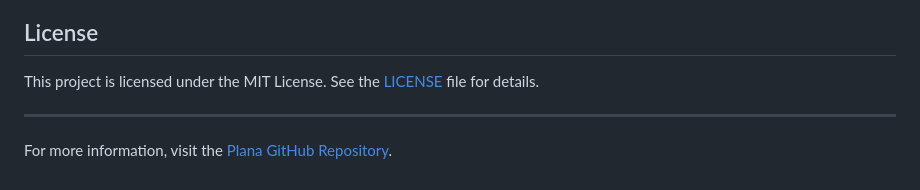
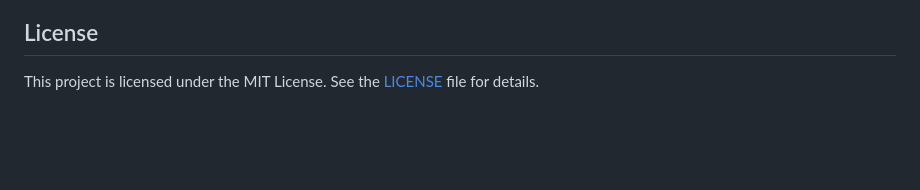
Before and after one commit to victorpreston/plana, a Markdown page: README.md, the part around the change. Drawn GitHub-style; blank space fills up the shorter version.

```diff
--- a/README.md
+++ b/README.md
@@ -117,9 +117,3 @@ Contributions are welcome! Fork the repository and submit a pull request with yo
 ## License
 
 This project is licensed under the MIT License. See the [LICENSE](LICENSE) file for details.
-
-
-
----
-
-For more information, visit the [Plana GitHub Repository](https://github.com/victorpreston/plana).
```
